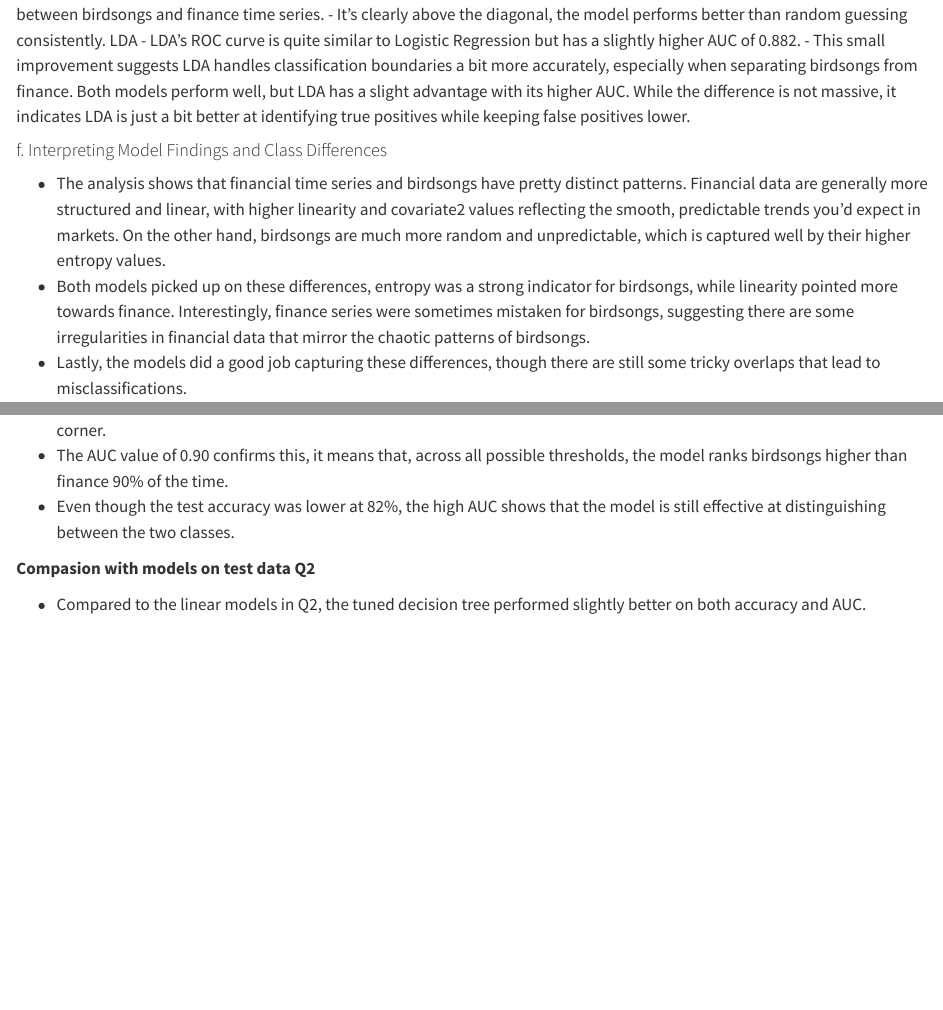
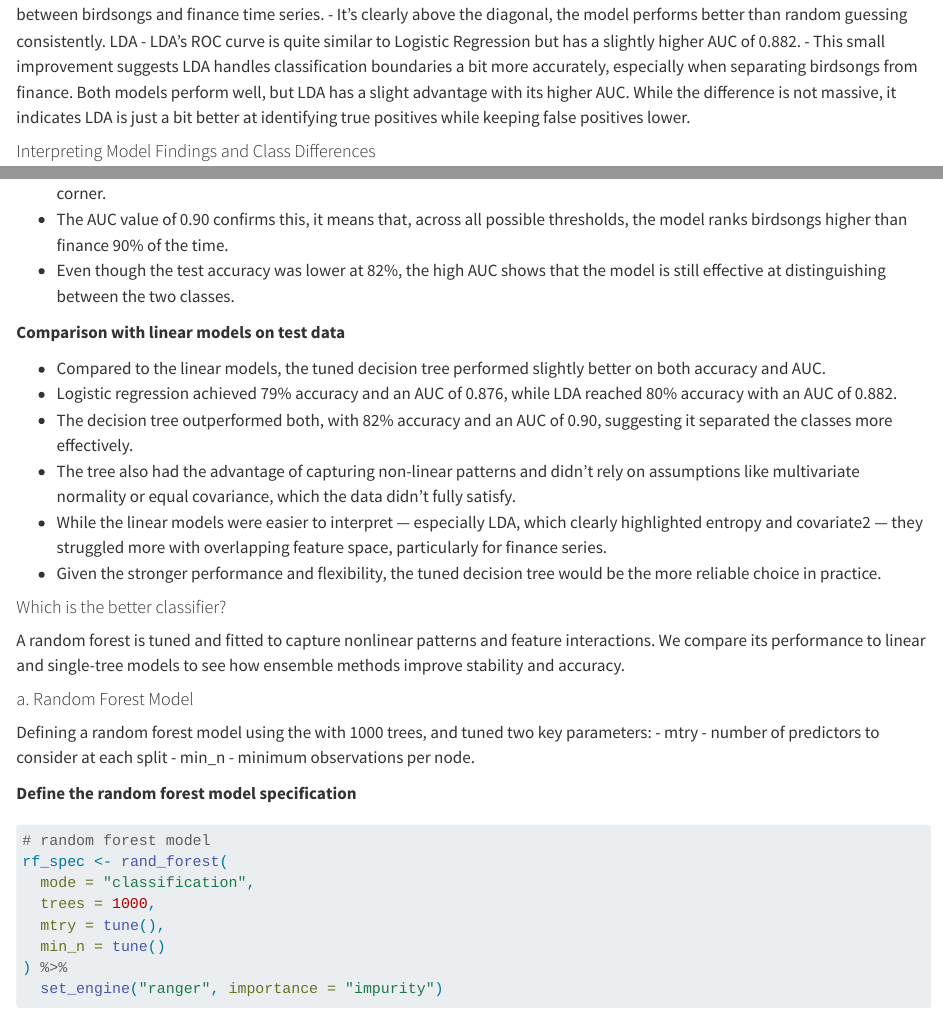
Before and after one commit to praj0022/Personal-Portfolio, a Quarto document (posts/ml2/index.qmd): the page in a window 1100 px wide, from 10400 px down before the commit and from 10160 px down after it, so that both start at the same text, and a second part further down, joined at a grey line. Rendered offline with R 4.5, knitr and Pandoc in place of Quarto, with nearby package versions; some code elsewhere in the file could not run offline; long lines of code are wrapped; common packages that the code uses without loading them are loaded.

Commit message:
Update ml2 project page and rebuild site

```diff
--- a/posts/ml2/index.qmd
+++ b/posts/ml2/index.qmd
@@ -1253,7 +1251,7 @@ Both models perform well, but LDA has a slight advantage with its higher AUC.
 While the difference is not massive, it indicates LDA is just a bit better at identifying true positives while keeping false positives lower.
 
 
-#### f. Interpreting Model Findings and Class Differences
+#### Interpreting Model Findings and Class Differences
 
 - The analysis shows that financial time series and birdsongs have pretty distinct patterns. Financial data are generally more structured and linear, with higher linearity and covariate2 values reflecting the smooth, predictable trends you’d expect in markets. On the other hand, birdsongs are much more random and unpredictable, which is captured well by their higher entropy values.
 - Both models picked up on these differences, entropy was a strong indicator for birdsongs, while linearity pointed more towards finance. Interestingly, finance series were sometimes mistaken for birdsongs, suggesting there are some irregularities in financial data that mirror the chaotic patterns of birdsongs.
@@ -1647,9 +1645,9 @@ roc_auc(test_predictions, truth = type, .pred_birdsongs)
 - The AUC value of 0.90 confirms this, it means that, across all possible thresholds, the model ranks birdsongs higher than finance 90% of the time.
 - Even though the test accuracy was lower at 82%, the high AUC shows that the model is still effective at distinguishing between the two classes.
 
-**Compasion with models on test data Q2**
-
-- Compared to the linear models in Q2, the tuned decision tree performed slightly better on both accuracy and AUC.
+**Comparison with linear models on test data**
+
+- Compared to the linear models, the tuned decision tree performed slightly better on both accuracy and AUC.
 - Logistic regression achieved 79% accuracy and an AUC of 0.876, while LDA reached 80% accuracy with an AUC of 0.882.
 - The decision tree outperformed both, with 82% accuracy and an AUC of 0.90, suggesting it separated the classes more effectively.
 - The tree also had the advantage of capturing non-linear patterns and didn’t rely on assumptions like multivariate normality or equal covariance, which the data didn’t fully satisfy.
```
Also changed, not shown: docs/search.json, posts/ml2/index.qmd (8 more changed lines), 3 other files.
